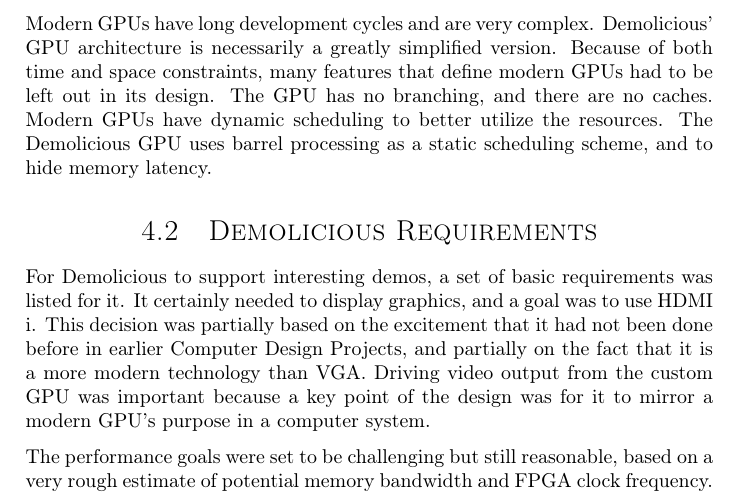
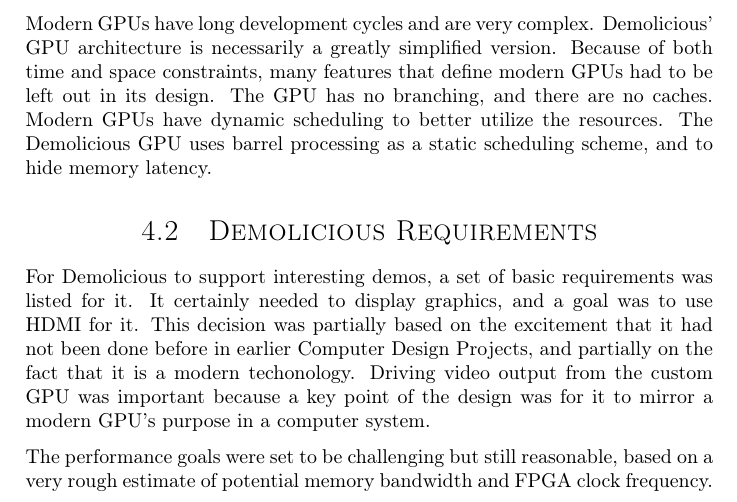
Before and after one commit to dmpro2014/report, a LaTeX thesis (report/main/report.tex, which reads report/introduction/demolicious.tex): part of page 19 of 79, cut so that both start at the same text. Compiled offline with pdfLaTeX.

Commit message:
trying again and stuff

```diff
--- a/report/introduction/demolicious.tex
+++ b/report/introduction/demolicious.tex
@@ -34,8 +34,8 @@ The Demolicious GPU uses barrel processing as a static scheduling scheme, and to
 
 % How did we arrive at our list of requirements?@
 For Demolicious to support interesting demos, a set of basic requirements was listed for it.
-It certainly needed to display graphics, and a goal was to use HDMI i.
-This decision was partially based on the excitement that it had not been done before in earlier Computer Design Projects, and partially on the fact that it is a more modern technology than VGA.
+It certainly needed to display graphics, and a goal was to use HDMI for it.
+This decision was partially based on the excitement that it had not been done before in earlier Computer Design Projects, and partially on the fact that it is a modern techonology.
 Driving video output from the custom GPU was important because a key point of the design was for it to mirror a modern GPU's purpose in a computer system.
 
 The performance goals were set to be challenging but still reasonable, based on a very rough estimate of potential memory bandwidth and FPGA clock frequency.
```
